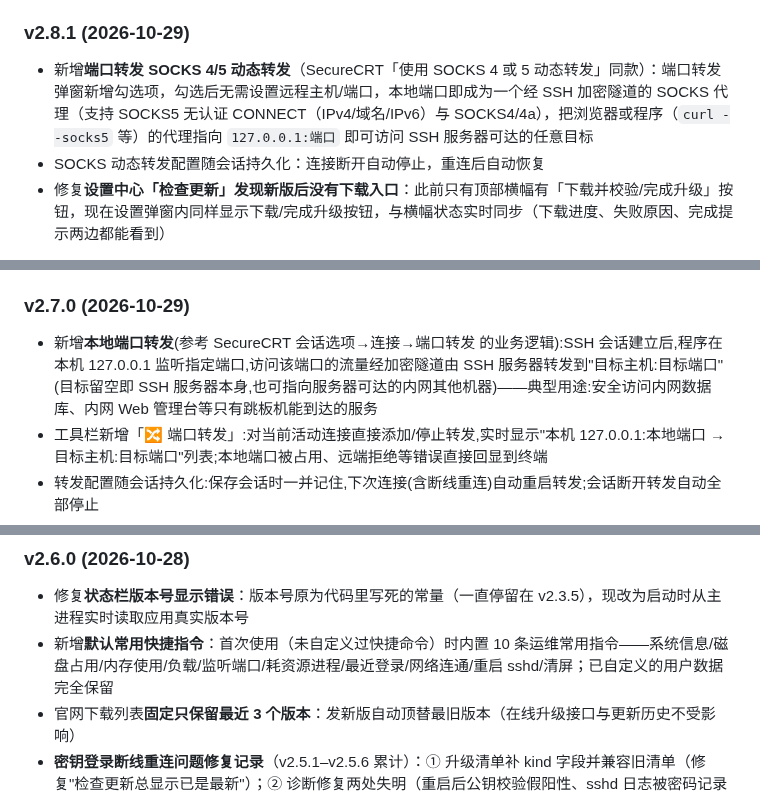
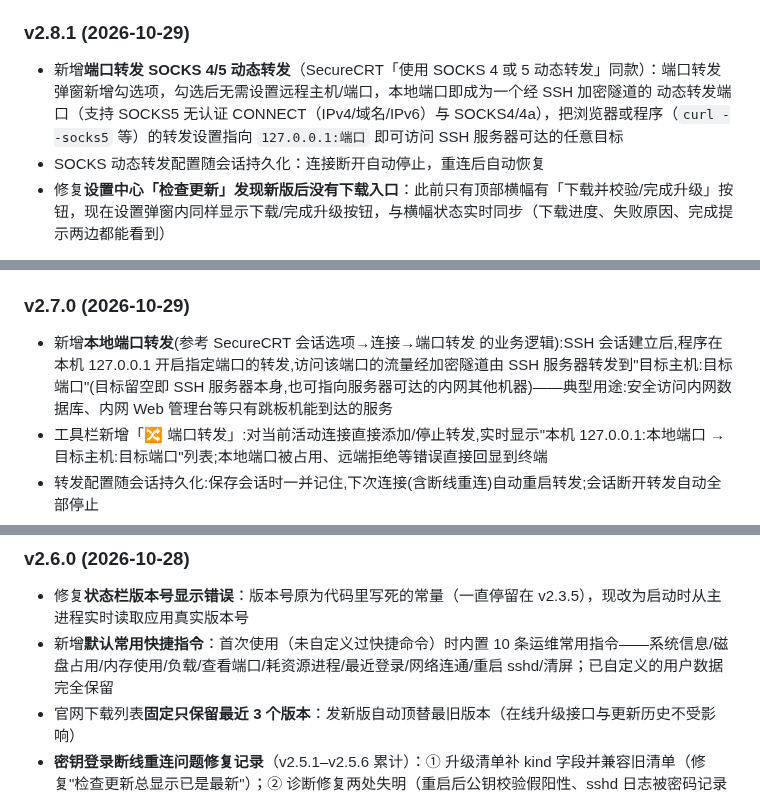
Before and after one commit to EasySSHCN/easyssh, a Markdown page: README.md, 3 parts joined by grey strips. Rendered like a GitHub page.

```diff
--- a/README.md
+++ b/README.md
@@ -256,7 +256,7 @@
 - 修复官网「功能总览」页顶部显示一段裸 Markdown 徽章代码（README 的 GitHub release/官网/License 徽章行被同步工具当作正文）——同步工具现在自动跳过徽章行
 
 ### v2.8.1 (2026-10-29)
-- 新增**端口转发 SOCKS 4/5 动态转发**（SecureCRT「使用 SOCKS 4 或 5 动态转发」同款）：端口转发弹窗新增勾选项，勾选后无需设置远程主机/端口，本地端口即成为一个经 SSH 加密隧道的 SOCKS 代理（支持 SOCKS5 无认证 CONNECT（IPv4/域名/IPv6）与 SOCKS4/4a），把浏览器或程序（`curl --socks5` 等）的代理指向 `127.0.0.1:端口` 即可访问 SSH 服务器可达的任意目标
+- 新增**端口转发 SOCKS 4/5 动态转发**（SecureCRT「使用 SOCKS 4 或 5 动态转发」同款）：端口转发弹窗新增勾选项，勾选后无需设置远程主机/端口，本地端口即成为一个经 SSH 加密隧道的 动态转发端口（支持 SOCKS5 无认证 CONNECT（IPv4/域名/IPv6）与 SOCKS4/4a），把浏览器或程序（`curl --socks5` 等）的转发设置指向 `127.0.0.1:端口` 即可访问 SSH 服务器可达的任意目标
 - SOCKS 动态转发配置随会话持久化：连接断开自动停止，重连后自动恢复
 - 修复**设置中心「检查更新」发现新版后没有下载入口**：此前只有顶部横幅有「下载并校验/完成升级」按钮，现在设置弹窗内同样显示下载/完成升级按钮，与横幅状态实时同步（下载进度、失败原因、完成提示两边都能看到）
 
@@ -271,7 +271,7 @@
 - 修复**老用户看不到默认快捷指令**：默认指令播种逻辑写在 loadConfig 的"首次运行迁移"分支里，而老用户的 config.json 已存在、每次都从该分支之前的早退返回直接读走，播种代码从未执行。现把播种移到两条读取路径都会经过的位置（对老配置文件同样生效，仍只注入一次）
 
 ### v2.7.0 (2026-10-29)
-- 新增**本地端口转发**(参考 SecureCRT 会话选项→连接→端口转发 的业务逻辑):SSH 会话建立后,程序在本机 127.0.0.1 监听指定端口,访问该端口的流量经加密隧道由 SSH 服务器转发到"目标主机:目标端口"(目标留空即 SSH 服务器本身,也可指向服务器可达的内网其他机器)——典型用途:安全访问内网数据库、内网 Web 管理台等只有跳板机能到达的服务
+- 新增**本地端口转发**(参考 SecureCRT 会话选项→连接→端口转发 的业务逻辑):SSH 会话建立后,程序在本机 127.0.0.1 开启指定端口的转发,访问该端口的流量经加密隧道由 SSH 服务器转发到"目标主机:目标端口"(目标留空即 SSH 服务器本身,也可指向服务器可达的内网其他机器)——典型用途:安全访问内网数据库、内网 Web 管理台等只有跳板机能到达的服务
 - 工具栏新增「🔀 端口转发」:对当前活动连接直接添加/停止转发,实时显示"本机 127.0.0.1:本地端口 → 目标主机:目标端口"列表;本地端口被占用、远端拒绝等错误直接回显到终端
 - 转发配置随会话持久化:保存会话时一并记住,下次连接(含断线重连)自动重启转发;会话断开转发自动全部停止
 - 实现说明:基于 ssh2 的 forwardOut(forwarded-tcpip 通道),本地 socket 与通道字节级对接;已经本地 sshd 端到端验证(经隧道完成完整 SSH 握手)
@@ -281,7 +281,7 @@
 
 ### v2.6.0 (2026-10-28)
 - 修复**状态栏版本号显示错误**：版本号原为代码里写死的常量（一直停留在 v2.3.5），现改为启动时从主进程实时读取应用真实版本号
-- 新增**默认常用快捷指令**：首次使用（未自定义过快捷命令）时内置 10 条运维常用指令——系统信息/磁盘占用/内存使用/负载/监听端口/耗资源进程/最近登录/网络连通/重启 sshd/清屏；已自定义的用户数据完全保留
+- 新增**默认常用快捷指令**：首次使用（未自定义过快捷命令）时内置 10 条运维常用指令——系统信息/磁盘占用/内存使用/负载/查看端口/耗资源进程/最近登录/网络连通/重启 sshd/清屏；已自定义的用户数据完全保留
 - 官网下载列表**固定只保留最近 3 个版本**：发新版自动顶替最旧版本（在线升级接口与更新历史不受影响）
 - **密钥登录断线重连问题修复记录**（v2.5.1–v2.5.6 累计）：① 升级清单补 kind 字段并兼容旧清单（修复"检查更新总显示已是最新"）；② 诊断修复两处失明（重启后公钥校验假阳性、sshd 日志被密码记录淹没），新增服务器 authorized_keys 指纹对照与本机私钥指纹回显；③ 根因修复：连接参数未保存 authtype 导致断线按回车重连时密钥连接被误当空密码连接，现保存 authtype 且主进程对带 privateKey 的旧参数自动按密钥分支处理。以上均经本地 sshd 端到端验证（生成→安装→登录链路正常）
 
```
Also changed, not shown: other parts of README.md (+7 -7 lines).
